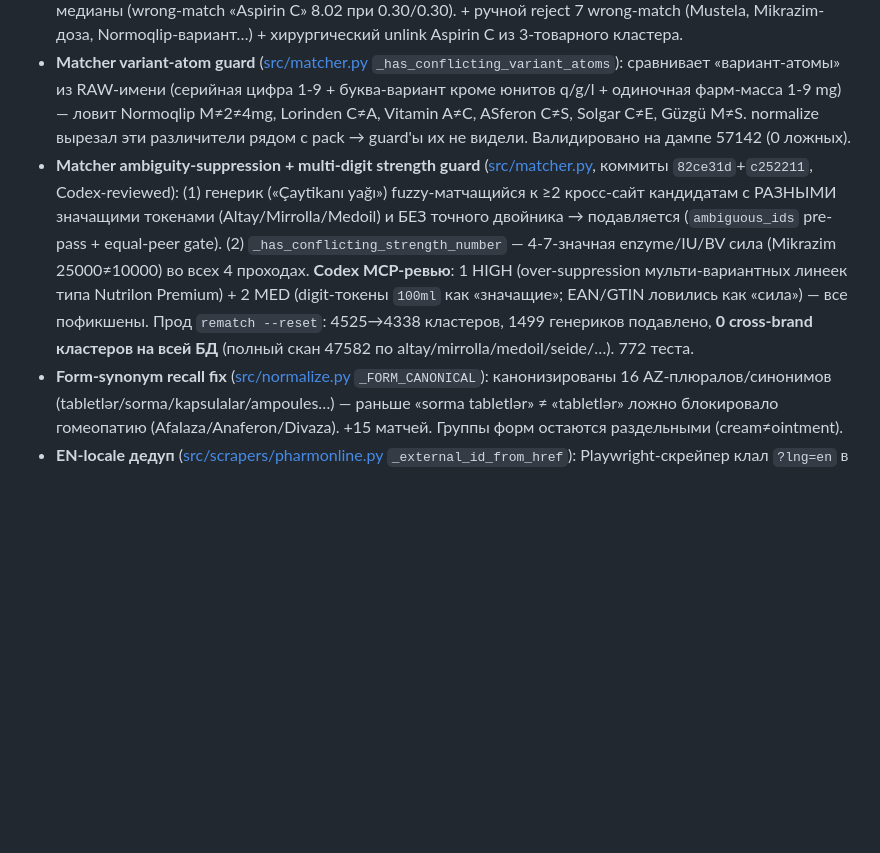
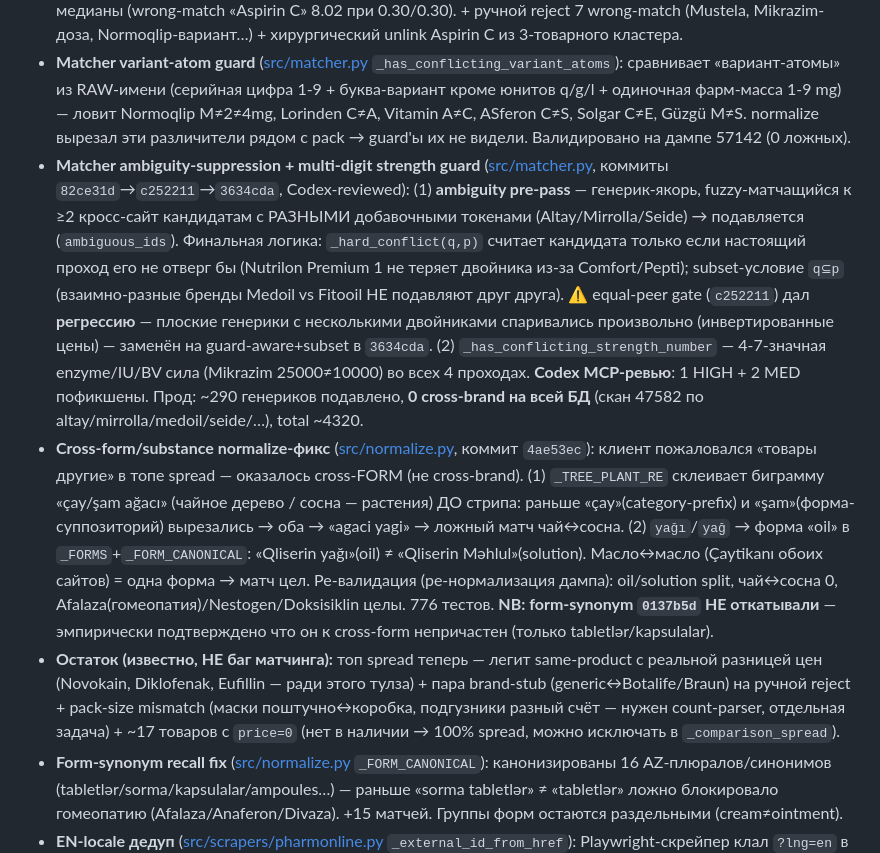
Before and after one commit to rashadoni/pharmacy-monitor, a Markdown page: CLAUDE.md, the part around one of its changes. GitHub-like rendering; blank space fills up the shorter version.

Commit message:
docs(CLAUDE): record cross-form fix + matcher regression saga (2026-05-29)
8-й деплой: cross-form/substance normalize-фикс (4ae53ec) — чай≠сосна, масло≠
раствор. Зафиксирована регрессия equal-peer (c252211) → guard-aware+subset
(3634cda). Остаток (legit large-spread / brand-stub / pack-size / price=0)
описан как known-not-matcher-bug.

Co-Authored-By: Claude Opus 4.8 <noreply@anthropic.com>

```diff
--- a/CLAUDE.md
+++ b/CLAUDE.md
@@ -74,7 +74,9 @@ When confirming a UI change via screenshot (browser MCP, computer-use, screensho
 - **Freshness в `/comparison`** ([src/api.py](src/api.py) `_comparison_spread` + `_price_age_days`): цена считается свежей по `Product.last_seen_at` (НЕ `captured_at` — под diff-only у стабильной цены он старый). Stale (>14д) показывается с бейджем «N дн. назад», но НЕ участвует в spread/min/max/cheapest. Frontend: `PriceCell` приглушает + зачёркивает stale, i18n `stale_badge`/`stale_note` (ru/az/en).
 - **High-outlier guard** ([src/api.py](src/api.py)): симметрично low-outlier — при 3+ свежих сайтах дропает цену >8.3× медианы (wrong-match «Aspirin C» 8.02 при 0.30/0.30). + ручной reject 7 wrong-match (Mustela, Mikrazim-доза, Normoqlip-вариант…) + хирургический unlink Aspirin C из 3-товарного кластера.
 - **Matcher variant-atom guard** ([src/matcher.py](src/matcher.py) `_has_conflicting_variant_atoms`): сравнивает «вариант-атомы» из RAW-имени (серийная цифра 1-9 + буква-вариант кроме юнитов q/g/l + одиночная фарм-масса 1-9 mg) — ловит Normoqlip M≠2≠4mg, Lorinden C≠A, Vitamin A≠C, ASferon C≠S, Solgar C≠E, Güzgü M≠S. normalize вырезал эти различители рядом с pack → guard'ы их не видели. Валидировано на дампе 57142 (0 ложных).
-- **Matcher ambiguity-suppression + multi-digit strength guard** ([src/matcher.py](src/matcher.py), коммиты `82ce31d`+`c252211`, Codex-reviewed): (1) генерик («Çaytikanı yağı») fuzzy-матчащийся к ≥2 кросс-сайт кандидатам с РАЗНЫМИ значащими токенами (Altay/Mirrolla/Medoil) и БЕЗ точного двойника → подавляется (`ambiguous_ids` pre-pass + equal-peer gate). (2) `_has_conflicting_strength_number` — 4-7-значная enzyme/IU/BV сила (Mikrazim 25000≠10000) во всех 4 проходах. **Codex MCP-ревью**: 1 HIGH (over-suppression мульти-вариантных линеек типа Nutrilon Premium) + 2 MED (digit-токены `100ml` как «значащие»; EAN/GTIN ловились как «сила») — все пофикшены. Прод `rematch --reset`: 4525→4338 кластеров, 1499 генериков подавлено, **0 cross-brand кластеров на всей БД** (полный скан 47582 по altay/mirrolla/medoil/seide/…). 772 теста.
+- **Matcher ambiguity-suppression + multi-digit strength guard** ([src/matcher.py](src/matcher.py), коммиты `82ce31d`→`c252211`→`3634cda`, Codex-reviewed): (1) **ambiguity pre-pass** — генерик-якорь, fuzzy-матчащийся к ≥2 кросс-сайт кандидатам с РАЗНЫМИ добавочными токенами (Altay/Mirrolla/Seide) → подавляется (`ambiguous_ids`). Финальная логика: `_hard_conflict(q,p)` считает кандидата только если настоящий проход его не отверг бы (Nutrilon Premium 1 не теряет двойника из-за Comfort/Pepti); subset-условие `q⊆p` (взаимно-разные бренды Medoil vs Fitooil НЕ подавляют друг друга). ⚠️ equal-peer gate (`c252211`) дал **регрессию** — плоские генерики с несколькими двойниками спаривались произвольно (инвертированные цены) — заменён на guard-aware+subset в `3634cda`. (2) `_has_conflicting_strength_number` — 4-7-значная enzyme/IU/BV сила (Mikrazim 25000≠10000) во всех 4 проходах. **Codex MCP-ревью**: 1 HIGH + 2 MED пофикшены. Прод: ~290 генериков подавлено, **0 cross-brand на всей БД** (скан 47582 по altay/mirrolla/medoil/seide/…), total ~4320.
+- **Cross-form/substance normalize-фикс** ([src/normalize.py](src/normalize.py), коммит `4ae53ec`): клиент пожаловался «товары другие» в топе spread — оказалось cross-FORM (не cross-brand). (1) `_TREE_PLANT_RE` склеивает биграмму «çay/şam ağacı» (чайное дерево / сосна — растения) ДО стрипа: раньше «çay»(category-prefix) и «şam»(форма-суппозиторий) вырезались → оба → «agaci yagi» → ложный матч чай↔сосна. (2) `yağı`/`yağ` → форма «oil» в `_FORMS`+`_FORM_CANONICAL`: «Qliserin yağı»(oil) ≠ «Qliserin Məhlul»(solution). Масло↔масло (Çaytikanı обоих сайтов) = одна форма → матч цел. Ре-валидация (ре-нормализация дампа): oil/solution split, чай↔сосна 0, Afalaza(гомеопатия)/Nestogen/Doksisiklin целы. 776 тестов. **NB: form-synonym `0137b5d` НЕ откатывали** — эмпирически подтверждено что он к cross-form непричастен (только tabletlər/kapsulalar).
+- **Остаток (известно, НЕ баг матчинга):** топ spread теперь — легит same-product с реальной разницей цен (Novokain, Diklofenak, Eufillin — ради этого тулза) + пара brand-stub (generic↔Botalife/Braun) на ручной reject + pack-size mismatch (маски поштучно↔коробка, подгузники разный счёт — нужен count-parser, отдельная задача) + ~17 товаров с `price=0` (нет в наличии → 100% spread, можно исключать в `_comparison_spread`).
 - **Form-synonym recall fix** ([src/normalize.py](src/normalize.py) `_FORM_CANONICAL`): канонизированы 16 AZ-плюралов/синонимов (tabletlər/sorma/kapsulalar/ampoules…) — раньше «sorma tabletlər» ≠ «tabletlər» ложно блокировало гомеопатию (Afalaza/Anaferon/Divaza). +15 матчей. Группы форм остаются раздельными (cream≠ointment).
 - **EN-locale дедуп** ([src/scrapers/pharmonline.py](src/scrapers/pharmonline.py) `_external_id_from_href`): Playwright-скрейпер клал `?lng=en` в external_id → ~9560 EN-дублей. Root-fix (обрезка query) + удалено 9560 дублей с прода (бэкап `pre-endup-dedup-*.sql.gz`).
 - **`notify test`** ([src/main.py](src/main.py)): smoke-тест доставки (email+telegram одной командой). + удалён мёртвый `scripts/backup.sh` (SQLite; прод на Postgres `infra/scripts/backup.sh`), provision/RUNBOOK/README реконсилированы.
```
Also changed, not shown: other parts of CLAUDE.md (+1 -1 lines).
